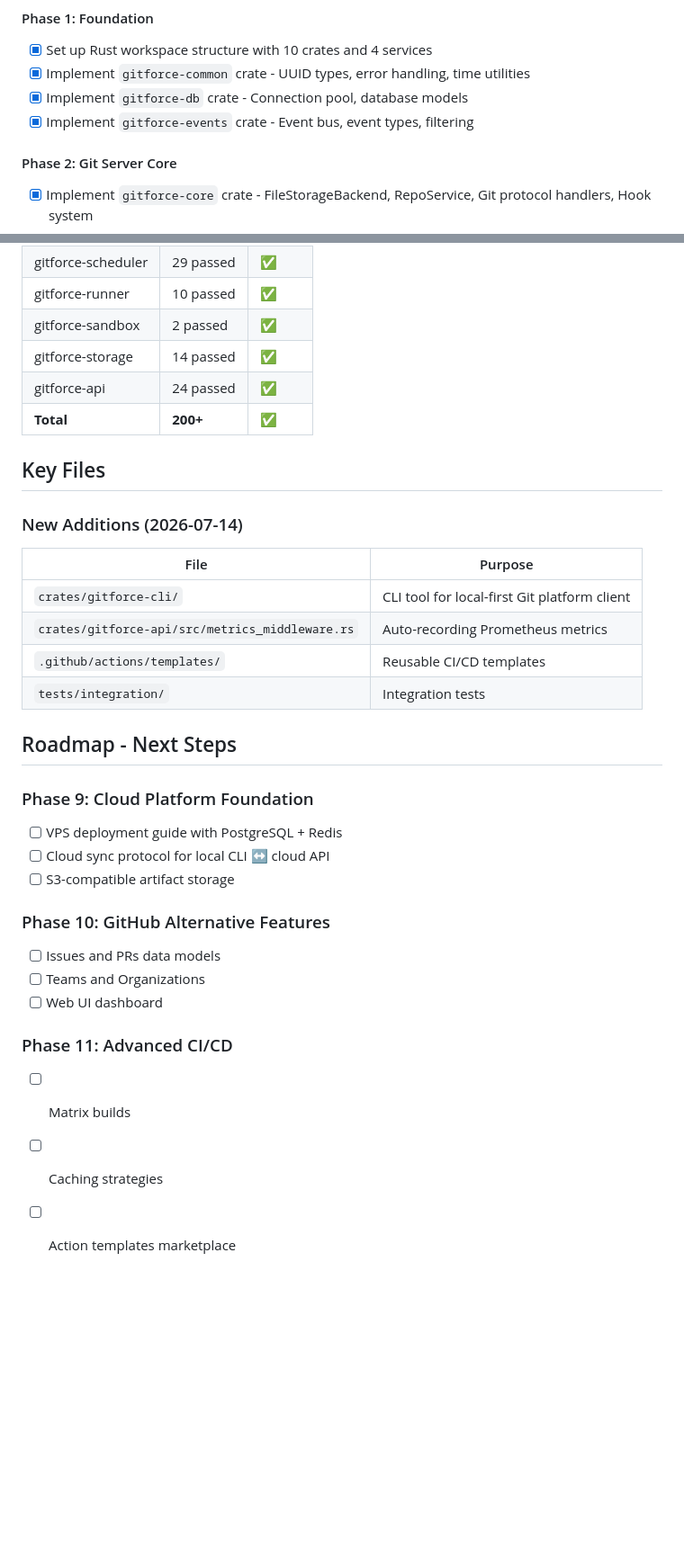
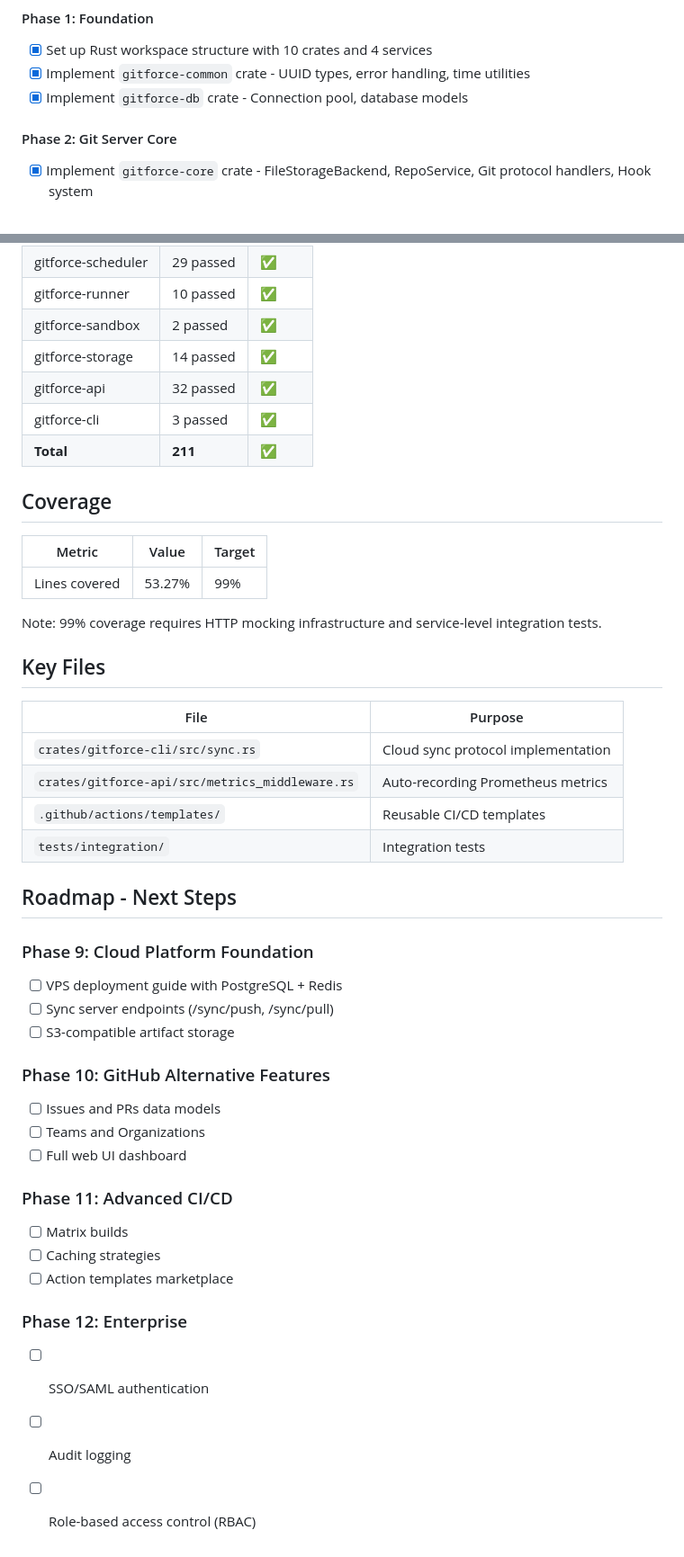
Before and after one commit to aliasfoxkde/GitForge, a Markdown page: docs/PROGRESS.md, 2 parts joined by grey strips. Shown at 90% size. GitHub-like rendering; blank space fills up the shorter version.

Commit message:
docs: update progress report with working routes and cloud sync
🤖 Generated with [Claude Code](https://claude.com/claude-code)

```diff
--- a/docs/PROGRESS.md
+++ b/docs/PROGRESS.md
@@ -10,7 +10,6 @@
 - [x] Set up Rust workspace structure with 10 crates and 4 services
 - [x] Implement `gitforce-common` crate - UUID types, error handling, time utilities
 - [x] Implement `gitforce-db` crate - Connection pool, database models
-- [x] Implement `gitforce-events` crate - Event bus, event types, filtering
 
 #### Phase 2: Git Server Core
 - [x] Implement `gitforce-core` crate - FileStorageBackend, RepoService, Git protocol handlers, Hook system
@@ -60,16 +79,23 @@ cargo clippy --workspace    ✅ ZERO WARNINGS with -D warnings
 | gitforce-runner | 10 passed | ✅ |
 | gitforce-sandbox | 2 passed | ✅ |
 | gitforce-storage | 14 passed | ✅ |
-| gitforce-api | 24 passed | ✅ |
-| **Total** | **200+** | ✅ |
+| gitforce-api | 32 passed | ✅ |
+| gitforce-cli | 3 passed | ✅ |
+| **Total** | **211** | ✅ |
+
+## Coverage
+
+| Metric | Value | Target |
+|--------|-------|--------|
+| Lines covered | 53.27% | 99% |
+
+Note: 99% coverage requires HTTP mocking infrastructure and service-level integration tests.
 
 ## Key Files
 
-### New Additions (2026-07-14)
-
 | File | Purpose |
 |------|---------|
-| `crates/gitforce-cli/` | CLI tool for local-first Git platform client |
+| `crates/gitforce-cli/src/sync.rs` | Cloud sync protocol implementation |
 | `crates/gitforce-api/src/metrics_middleware.rs` | Auto-recording Prometheus metrics |
 | `.github/actions/templates/` | Reusable CI/CD templates |
 | `tests/integration/` | Integration tests |
@@ -78,15 +104,20 @@ cargo clippy --workspace    ✅ ZERO WARNINGS with -D warnings
 
 ### Phase 9: Cloud Platform Foundation
 - [ ] VPS deployment guide with PostgreSQL + Redis
-- [ ] Cloud sync protocol for local CLI ↔ cloud API
+- [ ] Sync server endpoints (/sync/push, /sync/pull)
 - [ ] S3-compatible artifact storage
 
 ### Phase 10: GitHub Alternative Features
 - [ ] Issues and PRs data models
 - [ ] Teams and Organizations
-- [ ] Web UI dashboard
+- [ ] Full web UI dashboard
 
 ### Phase 11: Advanced CI/CD
 - [ ] Matrix builds
 - [ ] Caching strategies
 - [ ] Action templates marketplace
+
+### Phase 12: Enterprise
+- [ ] SSO/SAML authentication
+- [ ] Audit logging
+- [ ] Role-based access control (RBAC)
```
Also changed, not shown: other parts of docs/PROGRESS.md (+22 -2 lines).
